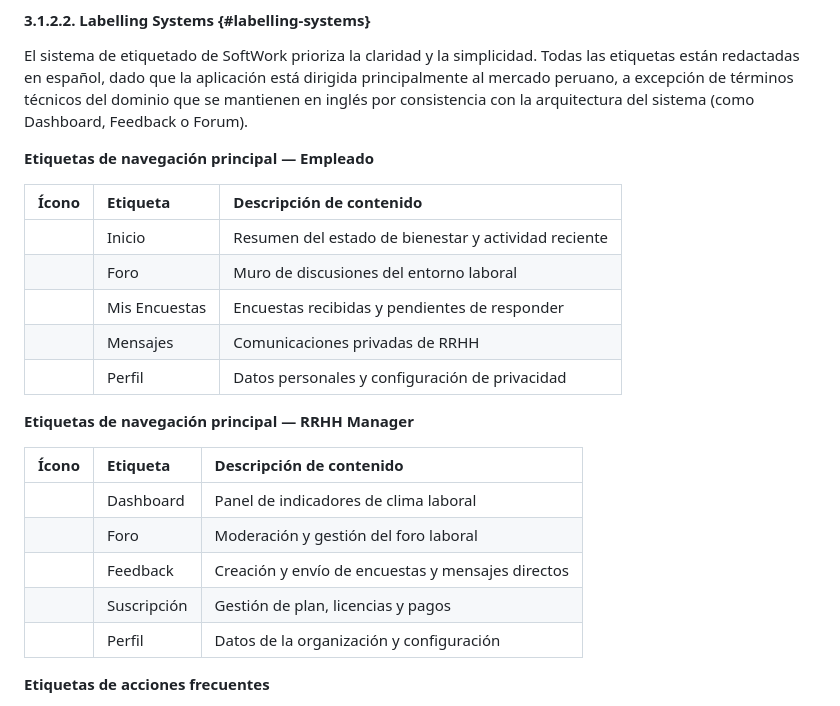
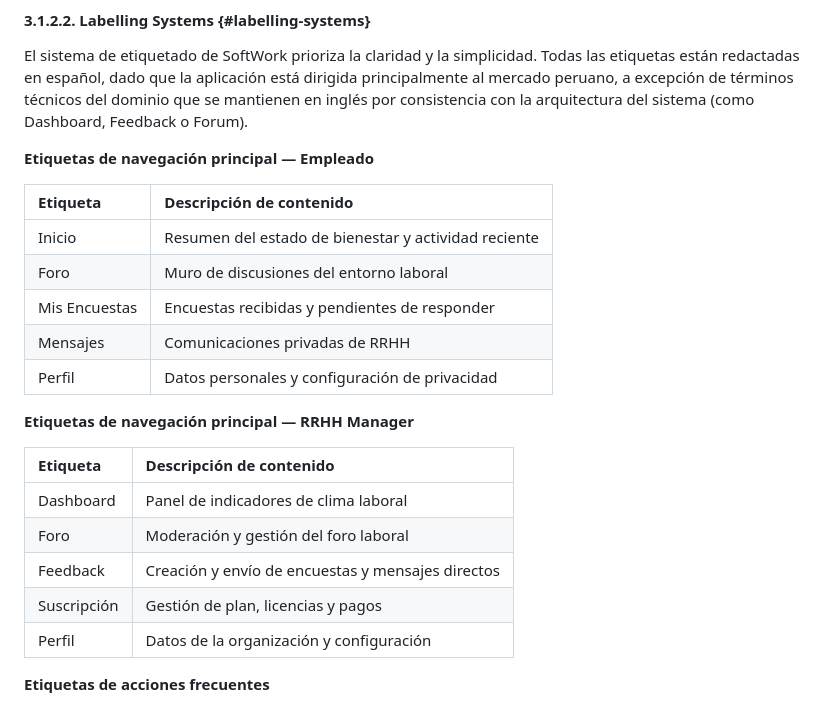
Before and after one commit to elysium-mobile/docs, a Markdown page: report/30-cap3-ui-ux-design.md, the part around the change. GitHub-like rendering.

Commit message:
docs: refactor navigation labels for clarity and consistency

```diff
--- a/report/30-cap3-ui-ux-design.md
+++ b/report/30-cap3-ui-ux-design.md
@@ -108,23 +108,23 @@ El sistema de etiquetado de SoftWork prioriza la claridad y la simplicidad. Toda
 
 **Etiquetas de navegación principal — Empleado**
 
-| Ícono | Etiqueta | Descripción de contenido |
-|:---|:---|:---|
-|   | Inicio | Resumen del estado de bienestar y actividad reciente |
-|   | Foro | Muro de discusiones del entorno laboral |
-|   | Mis Encuestas | Encuestas recibidas y pendientes de responder |
-|   | Mensajes | Comunicaciones privadas de RRHH |
-|   | Perfil | Datos personales y configuración de privacidad |
+| Etiqueta | Descripción de contenido |
+|:---|:---|
+| Inicio | Resumen del estado de bienestar y actividad reciente |
+| Foro | Muro de discusiones del entorno laboral |
+| Mis Encuestas | Encuestas recibidas y pendientes de responder |
+| Mensajes | Comunicaciones privadas de RRHH |
+| Perfil | Datos personales y configuración de privacidad |
 
 **Etiquetas de navegación principal — RRHH Manager**
 
-| Ícono | Etiqueta | Descripción de contenido |
-|:---|:---|:---|
-|   | Dashboard | Panel de indicadores de clima laboral |
-|   | Foro | Moderación y gestión del foro laboral |
-|   | Feedback | Creación y envío de encuestas y mensajes directos |
-|   | Suscripción | Gestión de plan, licencias y pagos |
-|   | Perfil | Datos de la organización y configuración |
+| Etiqueta | Descripción de contenido |
+|:---|:---|
+| Dashboard | Panel de indicadores de clima laboral |
+| Foro | Moderación y gestión del foro laboral |
+| Feedback | Creación y envío de encuestas y mensajes directos |
+| Suscripción | Gestión de plan, licencias y pagos |
+| Perfil | Datos de la organización y configuración |
 
 **Etiquetas de acciones frecuentes**
 
```
